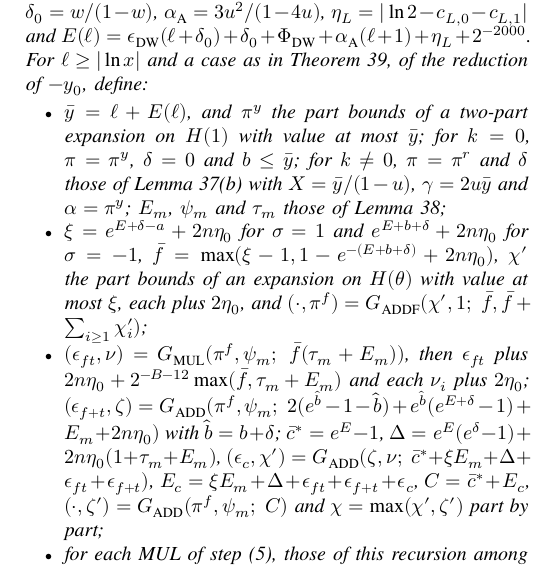
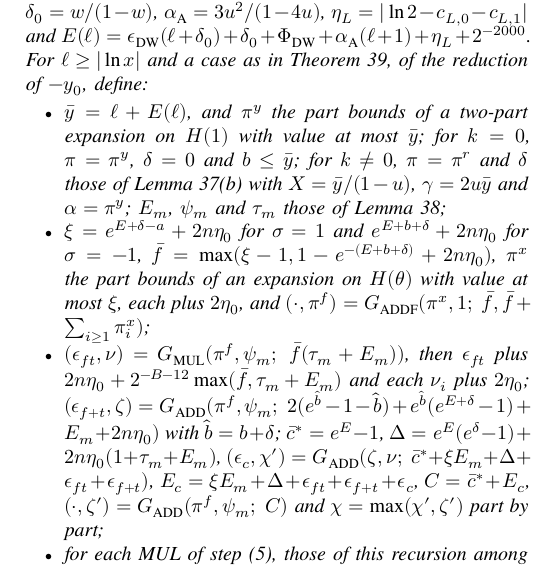
Before and after one commit to nmoinvaz/multidouble, a LaTeX paper (paper/expansion-error-bounds.tex, which reads paper/expansion-error-bounds-explog.tex): part of one column of page 20 of 22, cut so that both start at the same text. Compiled offline with XeLaTeX; a missing font is replaced by an installed copy or a similar font.

Commit message:
paper: name the part bounds of the scaled x in Theorem 41
The symbol chi' stood for the part bounds of x' and, one item later,
for those of c. The first is now pi^x.

```diff
--- a/paper/expansion-error-bounds-explog.tex
+++ b/paper/expansion-error-bounds-explog.tex
@@ -216,9 +216,9 @@ c_{L,1}|$ and $E(\ell) = \epsilon_{\rm DW}(\ell + \delta_0) + \delta_0 + \Phi_{\
   Lemma~\ref{lem:expred}(b) with $X = \bar y/(1-u)$, $\gamma = 2u\bar y$ and $\alpha = \pi^y$; $E_m$, $\psi_m$ and $\tau_m$
   those of Lemma~\ref{lem:core};
 \item $\xi = e^{E + \delta - a} + 2n\eta_0$ for $\sigma = 1$ and $e^{E + b + \delta} + 2n\eta_0$ for $\sigma = -1$,
-  $\bar f = \max(\xi - 1, 1 - e^{-(E + b + \delta)} + 2n\eta_0)$, $\chi'$ the part bounds of an expansion on $H(\theta)$
-  with value at most $\xi$, each plus $2\eta_0$, and $(\cdot, \pi^f) = G_{\rm ADDF}(\chi', 1;\ \bar f, \bar f + \sum_{i
-  \ge 1}\chi'_i)$;
+  $\bar f = \max(\xi - 1, 1 - e^{-(E + b + \delta)} + 2n\eta_0)$, $\pi^x$ the part bounds of an expansion on $H(\theta)$
+  with value at most $\xi$, each plus $2\eta_0$, and $(\cdot, \pi^f) = G_{\rm ADDF}(\pi^x, 1;\ \bar f, \bar f + \sum_{i
+  \ge 1}\pi^x_i)$;
 \item $(\epsilon_{ft}, \nu) = G_{\rm MUL}(\pi^f, \psi_m;\ \bar f(\tau_m + E_m))$, then $\epsilon_{ft}$ plus $2n\eta_0 +
   2^{-B-12}\max(\bar f, \tau_m + E_m)$ and each $\nu_i$ plus $2\eta_0$; $(\epsilon_{f+t}, \zeta) = G_{\rm ADD}(\pi^f,
   \psi_m;\ 2(e^{\hat b} - 1 - \hat b) + e^{\hat b}(e^{E + \delta} - 1) + E_m + 2n\eta_0)$ with $\hat b = b + \delta$;
```
